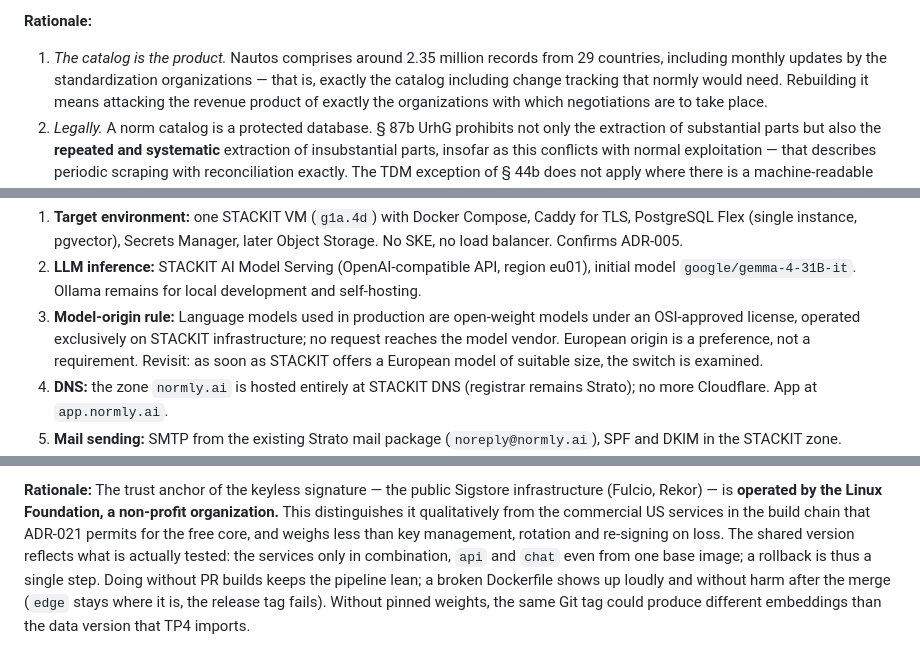
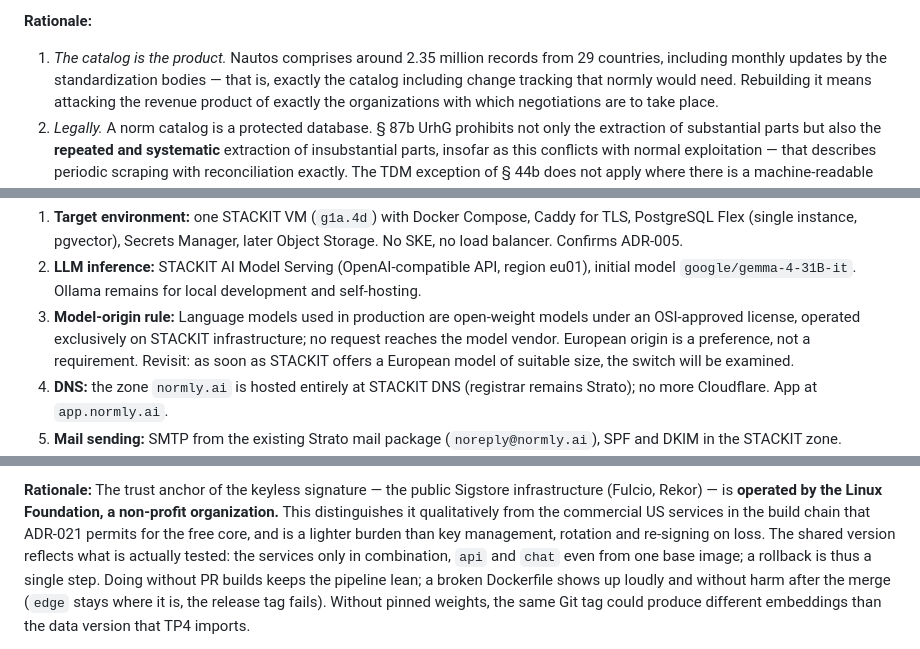
Before and after one commit to normly/web-app, a Markdown page: docs/adr/README.md, 3 parts joined by grey strips. Drawn GitHub-style.

```diff
--- a/docs/adr/README.md
+++ b/docs/adr/README.md
@@ -311,7 +311,7 @@ A–D, REQ-PIPE-002) with a technical block (REQ-PIPE-008).
 
 1. *The catalog is the product.* Nautos comprises around 2.35 million records from
    29 countries, including monthly updates by the
-   standardization organizations — that is, exactly the catalog including change tracking that
+   standardization bodies — that is, exactly the catalog including change tracking that
    normly would need. Rebuilding it means attacking the revenue product of exactly the
    organizations with which negotiations are to take place.
 2. *Legally.* A norm catalog is a protected database. § 87b UrhG
@@ -778,7 +778,7 @@ The original wording remains in place as the decision history.
    exclusively on STACKIT infrastructure; no request reaches the
    model vendor. European origin is a preference, not a requirement.
    Revisit: as soon as STACKIT offers a European model of suitable
-   size, the switch is examined.
+   size, the switch will be examined.
 4. **DNS:** the zone `normly.ai` is hosted entirely at STACKIT DNS
    (registrar remains Strato); no more Cloudflare. App at
    `app.normly.ai`.
@@ -852,7 +852,7 @@ obtaining secrets via AppRole (TP3), rollout/rollback/data version (TP4). Detail
 Sigstore infrastructure (Fulcio, Rekor) — is **operated by the Linux
 Foundation, a non-profit organization.** This distinguishes it
 qualitatively from the commercial US services in the build chain that
-ADR-021 permits for the free core, and weighs less than
+ADR-021 permits for the free core, and is a lighter burden than
 key management, rotation and re-signing on loss. The shared
 version reflects what is actually tested: the services only in
 combination, `api` and `chat` even from one base image; a rollback
```
Also changed, not shown: other parts of docs/adr/README.md (+18 -18 lines), CLAUDE.md (+1 -1 lines), docs/glossary.md (+20 -7 lines).
